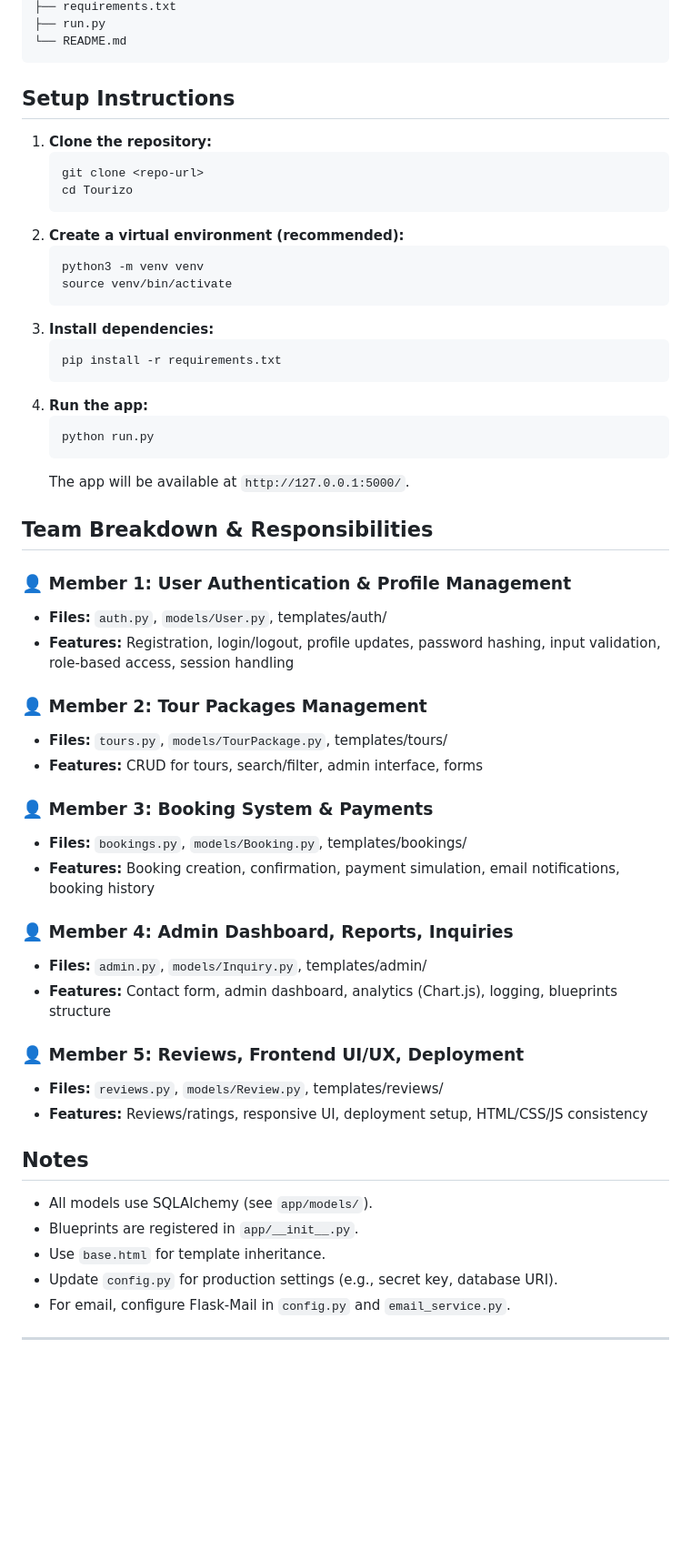
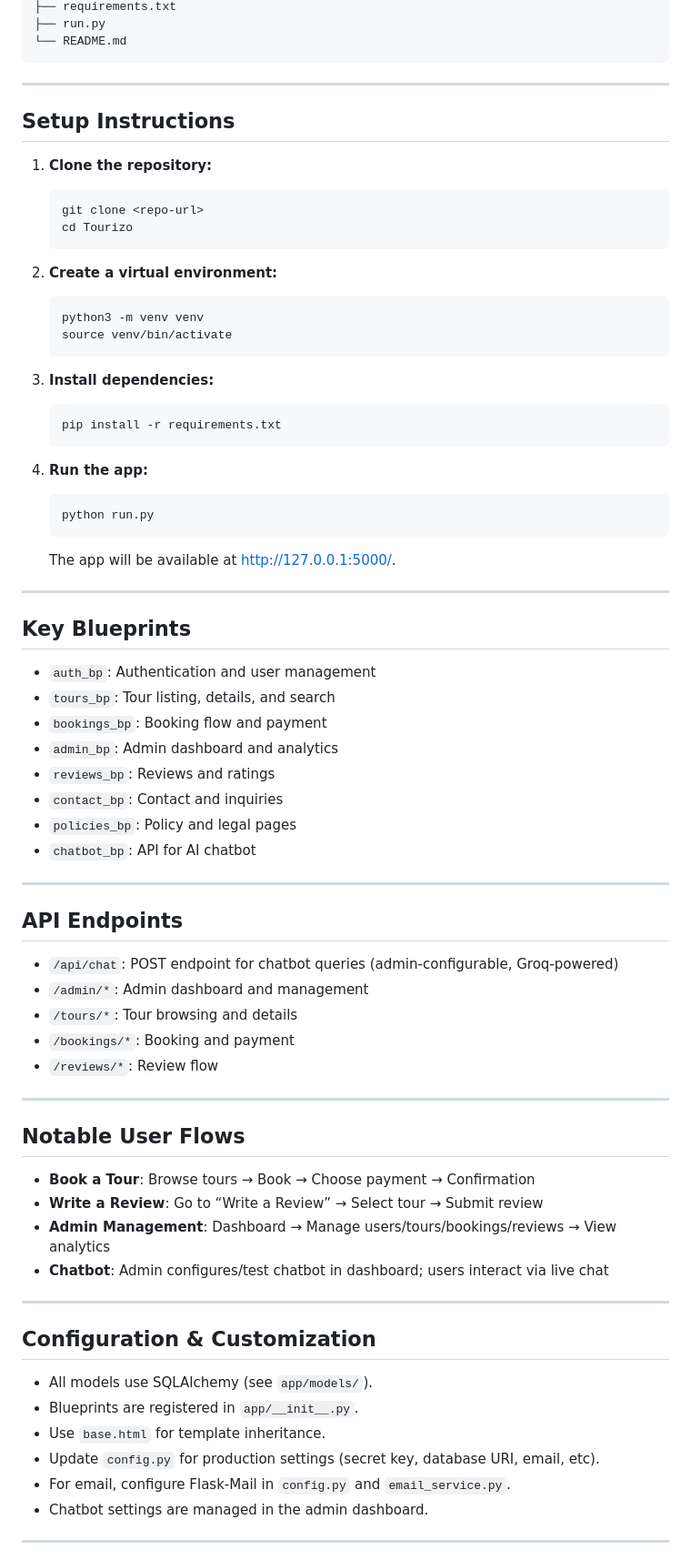
Before and after one commit to Shakiran-Nannyombi/Tourizo, a Markdown page: README.md, the part around one of its changes. Shown at 91% size. Rendered like a GitHub page; blank space fills up the shorter version.

````diff
--- a/README.md
+++ b/README.md
@@ -94,54 +69,79 @@ Tourizo/
 └── README.md
 ```
 
+---
+
 ## Setup Instructions
+
 1. **Clone the repository:**
+
    ```bash
    git clone <repo-url>
    cd Tourizo
    ```
-2. **Create a virtual environment (recommended):**
+
+2. **Create a virtual environment:**
+
    ```bash
    python3 -m venv venv
    source venv/bin/activate
    ```
+
 3. **Install dependencies:**
+
    ```bash
    pip install -r requirements.txt
    ```
+
 4. **Run the app:**
+
    ```bash
    python run.py
    ```
-   The app will be available at `http://127.0.0.1:5000/`.
 
-## Team Breakdown & Responsibilities
+   The app will be available at [http://127.0.0.1:5000/](http://127.0.0.1:5000/).
 
-### 👤 Member 1: User Authentication & Profile Management
-- **Files:** `auth.py`, `models/User.py`, templates/auth/
-- **Features:** Registration, login/logout, profile updates, password hashing, input validation, role-based access, session handling
+---
 
-### 👤 Member 2: Tour Packages Management
-- **Files:** `tours.py`, `models/TourPackage.py`, templates/tours/
-- **Features:** CRUD for tours, search/filter, admin interface, forms
+## Key Blueprints
 
-### 👤 Member 3: Booking System & Payments
-- **Files:** `bookings.py`, `models/Booking.py`, templates/bookings/
-- **Features:** Booking creation, confirmation, payment simulation, email notifications, booking history
+- `auth_bp`: Authentication and user management
+- `tours_bp`: Tour listing, details, and search
+- `bookings_bp`: Booking flow and payment
+- `admin_bp`: Admin dashboard and analytics
+- `reviews_bp`: Reviews and ratings
+- `contact_bp`: Contact and inquiries
+- `policies_bp`: Policy and legal pages
+- `chatbot_bp`: API for AI chatbot
 
-### 👤 Member 4: Admin Dashboard, Reports, Inquiries
-- **Files:** `admin.py`, `models/Inquiry.py`, templates/admin/
-- **Features:** Contact form, admin dashboard, analytics (Chart.js), logging, blueprints structure
+---
 
-### 👤 Member 5: Reviews, Frontend UI/UX, Deployment
-- **Files:** `reviews.py`, `models/Review.py`, templates/reviews/
-- **Features:** Reviews/ratings, responsive UI, deployment setup, HTML/CSS/JS consistency
+## API Endpoints
 
-## Notes
+- `/api/chat`: POST endpoint for chatbot queries (admin-configurable, Groq-powered)
+- `/admin/*`: Admin dashboard and management
+- `/tours/*`: Tour browsing and details
+- `/bookings/*`: Booking and payment
+- `/reviews/*`: Review flow
+
+---
+
+## Notable User Flows
+
+- **Book a Tour**: Browse tours → Book → Choose payment → Confirmation
+- **Write a Review**: Go to “Write a Review” → Select tour → Submit review
+- **Admin Management**: Dashboard → Manage users/tours/bookings/reviews → View analytics
+- **Chatbot**: Admin configures/test chatbot in dashboard; users interact via live chat
+
+---
+
+## Configuration & Customization
+
 - All models use SQLAlchemy (see `app/models/`).
 - Blueprints are registered in `app/__init__.py`.
 - Use `base.html` for template inheritance.
-- Update `config.py` for production settings (e.g., secret key, database URI).
+- Update `config.py` for production settings (secret key, database URI, email, etc).
 - For email, configure Flask-Mail in `config.py` and `email_service.py`.
+- Chatbot settings are managed in the admin dashboard.
 
 ---
````
Also changed, not shown: other parts of README.md (+55 -62 lines).
